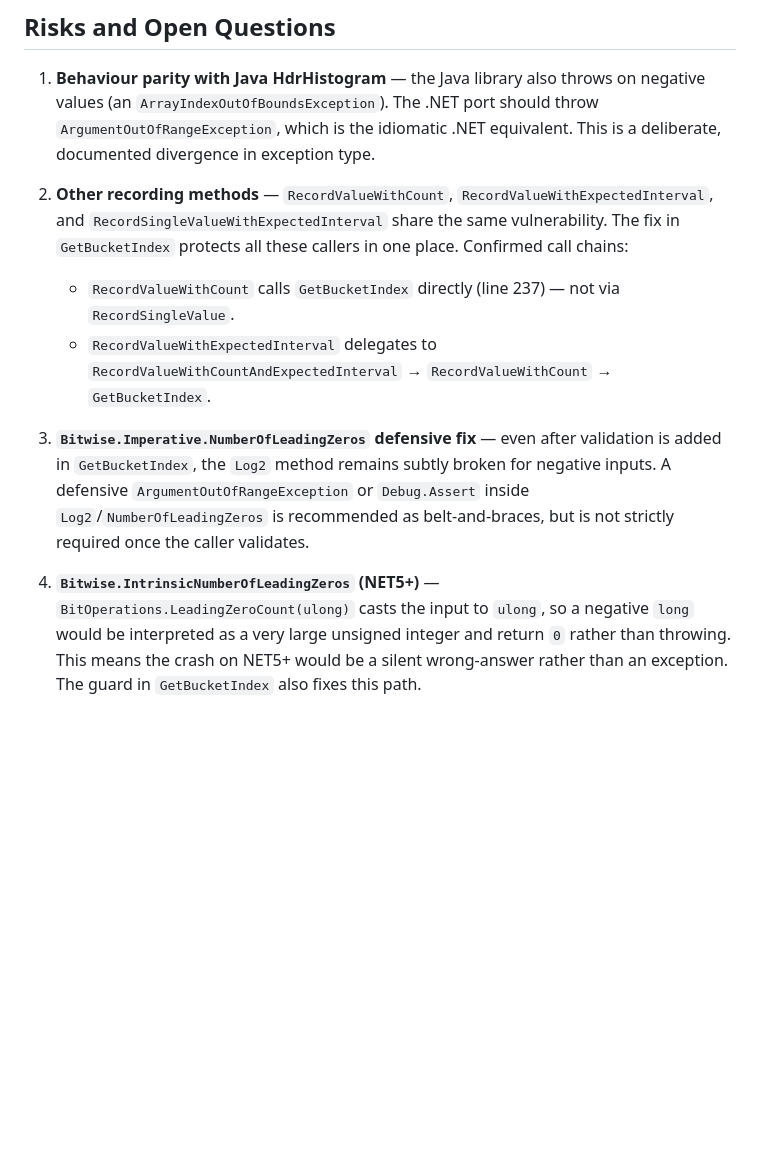
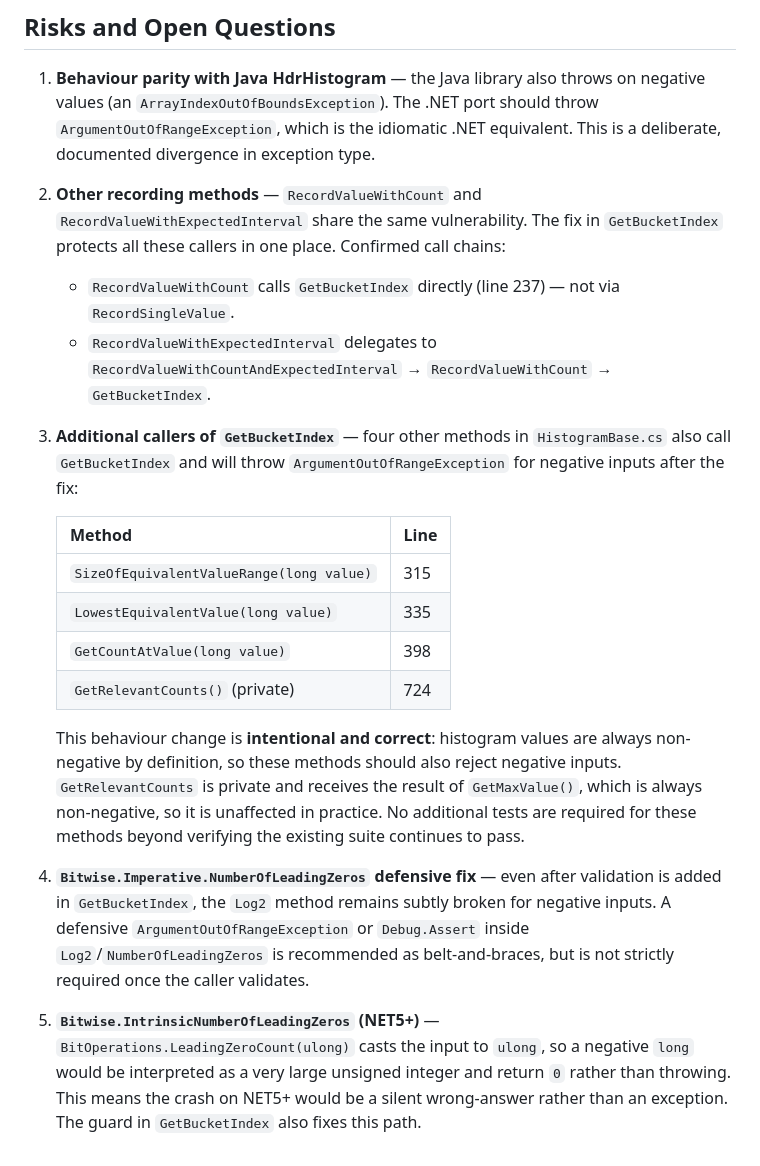
Before and after one commit to HdrHistogram/HdrHistogram.NET, a Markdown page: plan/planning/brief.md, the part around the change. Drawn GitHub-style; blank space fills up the shorter version.

Commit message:
plan(#72): apply brief review feedback

```diff
--- a/plan/planning/brief.md
+++ b/plan/planning/brief.md
@@ -91,15 +91,28 @@ All existing `RecordValue` tests in `HistogramTestBase.cs` and `LongHistogramTes
    The .NET port should throw `ArgumentOutOfRangeException`, which is the idiomatic .NET equivalent.
    This is a deliberate, documented divergence in exception type.
 
-2. **Other recording methods** — `RecordValueWithCount`, `RecordValueWithExpectedInterval`, and `RecordSingleValueWithExpectedInterval` share the same vulnerability.
+2. **Other recording methods** — `RecordValueWithCount` and `RecordValueWithExpectedInterval` share the same vulnerability.
    The fix in `GetBucketIndex` protects all these callers in one place.
    Confirmed call chains:
    - `RecordValueWithCount` calls `GetBucketIndex` directly (line 237) — not via `RecordSingleValue`.
    - `RecordValueWithExpectedInterval` delegates to `RecordValueWithCountAndExpectedInterval` → `RecordValueWithCount` → `GetBucketIndex`.
 
-3. **`Bitwise.Imperative.NumberOfLeadingZeros` defensive fix** — even after validation is added in `GetBucketIndex`, the `Log2` method remains subtly broken for negative inputs.
+3. **Additional callers of `GetBucketIndex`** — four other methods in `HistogramBase.cs` also call `GetBucketIndex` and will throw `ArgumentOutOfRangeException` for negative inputs after the fix:
+
+   | Method | Line |
+   |--------|------|
+   | `SizeOfEquivalentValueRange(long value)` | 315 |
+   | `LowestEquivalentValue(long value)` | 335 |
+   | `GetCountAtValue(long value)` | 398 |
+   | `GetRelevantCounts()` (private) | 724 |
+
+   This behaviour change is **intentional and correct**: histogram values are always non-negative by definition, so these methods should also reject negative inputs.
+   `GetRelevantCounts` is private and receives the result of `GetMaxValue()`, which is always non-negative, so it is unaffected in practice.
+   No additional tests are required for these methods beyond verifying the existing suite continues to pass.
+
+4. **`Bitwise.Imperative.NumberOfLeadingZeros` defensive fix** — even after validation is added in `GetBucketIndex`, the `Log2` method remains subtly broken for negative inputs.
    A defensive `ArgumentOutOfRangeException` or `Debug.Assert` inside `Log2`/`NumberOfLeadingZeros` is recommended as belt-and-braces, but is not strictly required once the caller validates.
 
-4. **`Bitwise.IntrinsicNumberOfLeadingZeros` (NET5+)** — `BitOperations.LeadingZeroCount(ulong)` casts the input to `ulong`, so a negative `long` would be interpreted as a very large unsigned integer and return `0` rather than throwing.
+5. **`Bitwise.IntrinsicNumberOfLeadingZeros` (NET5+)** — `BitOperations.LeadingZeroCount(ulong)` casts the input to `ulong`, so a negative `long` would be interpreted as a very large unsigned integer and return `0` rather than throwing.
    This means the crash on NET5+ would be a silent wrong-answer rather than an exception.
    The guard in `GetBucketIndex` also fixes this path.
```
Also changed, not shown: plan/planning/brief-review.md (deleted, +0 -74 lines).
